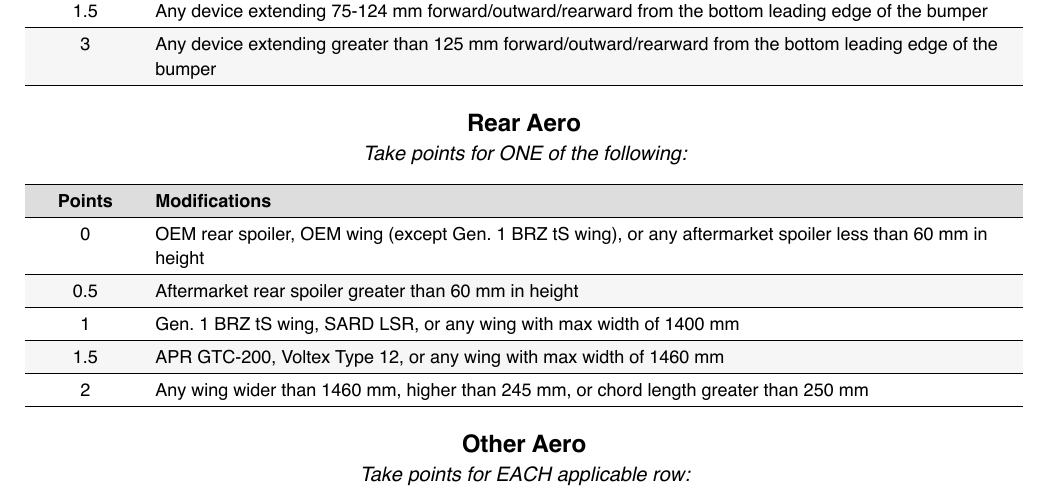
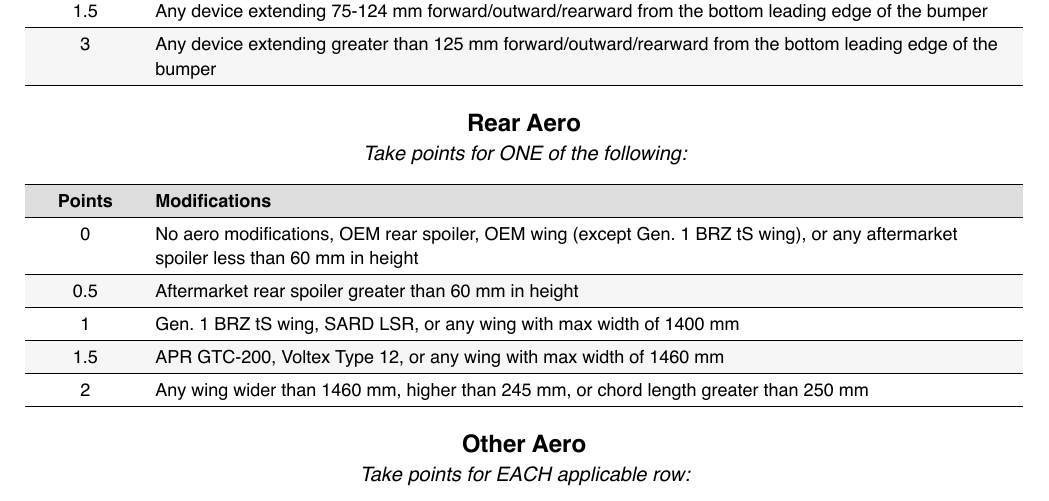
Before and after one commit to 86challenge/rules, a Typst document (rules.typ): part of page 7 of 8, cut so that both start at the same text. The pictures show the PDF file rules.pdf that the author committed with the source.

Commit message:
add no aero to rear aero section

```diff
--- a/rules.typ
+++ b/rules.typ
@@ -472,7 +472,7 @@ _Take points for ONE of the following:_
 #table(
   table.header([Points], [Modifications]),
   [0], [
-    OEM rear spoiler, OEM wing (except Gen. 1 BRZ tS wing), or any aftermarket spoiler less than 60 mm in height
+    No aero modifications, OEM rear spoiler, OEM wing (except Gen. 1 BRZ tS wing), or any aftermarket spoiler less than 60 mm in height
   ],
   [0.5], [
     Aftermarket rear spoiler greater than 60 mm in height
```
Also changed, not shown: rules.pdf, template.typ (line endings or trailing spaces).
